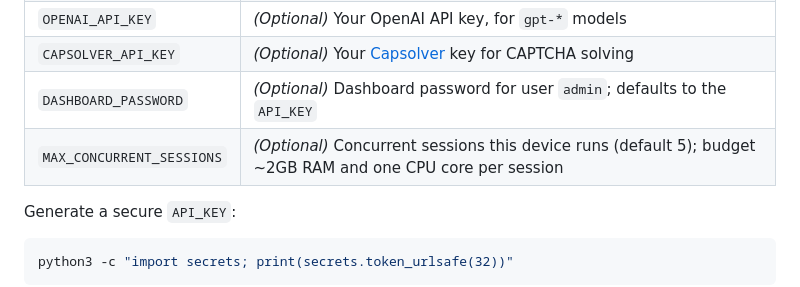
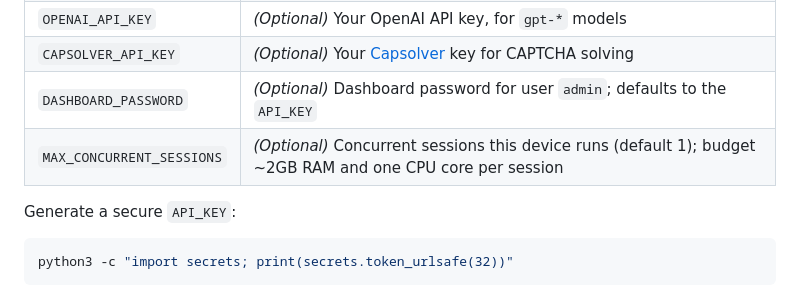
Before and after one commit to lujstn/openbrowse, a Markdown page: GETTING_STARTED.md, the part around the change. GitHub-like rendering.

```diff
--- a/GETTING_STARTED.md
+++ b/GETTING_STARTED.md
@@ -60,7 +60,7 @@ To configure by hand instead, create `.env` in the repo root with:
 | `OPENAI_API_KEY`          | _(Optional)_ Your OpenAI API key, for `gpt-*` models                           |
 | `CAPSOLVER_API_KEY`       | _(Optional)_ Your [Capsolver](https://capsolver.com/) key for CAPTCHA solving  |
 | `DASHBOARD_PASSWORD`      | _(Optional)_ Dashboard password for user `admin`; defaults to the `API_KEY`    |
-| `MAX_CONCURRENT_SESSIONS` | _(Optional)_ Concurrent sessions this device runs (default 5); budget ~2GB RAM and one CPU core per session |
+| `MAX_CONCURRENT_SESSIONS` | _(Optional)_ Concurrent sessions this device runs (default 1); budget ~2GB RAM and one CPU core per session |
 
 Generate a secure `API_KEY`:
 
```
Also changed, not shown: README.md (+11 -9 lines).
